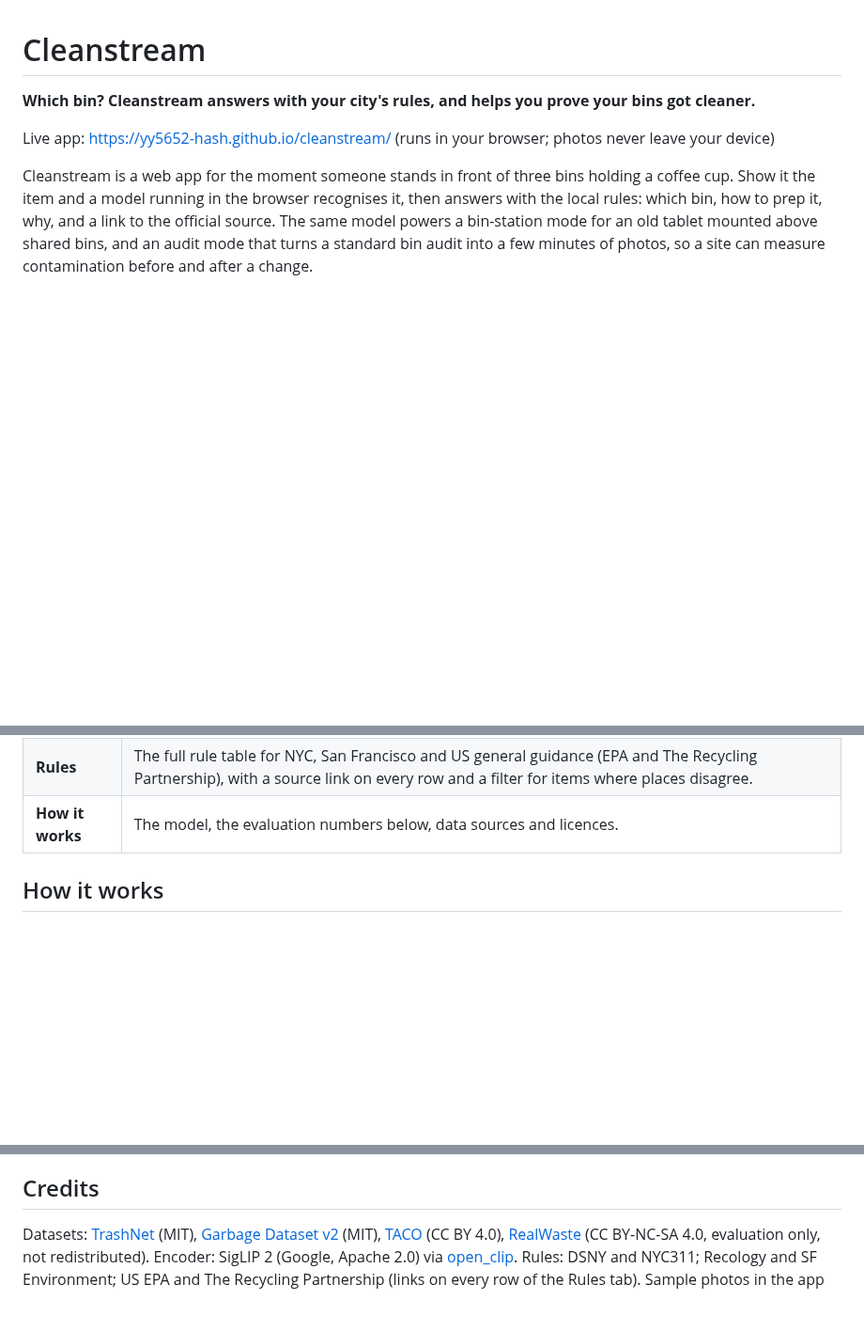
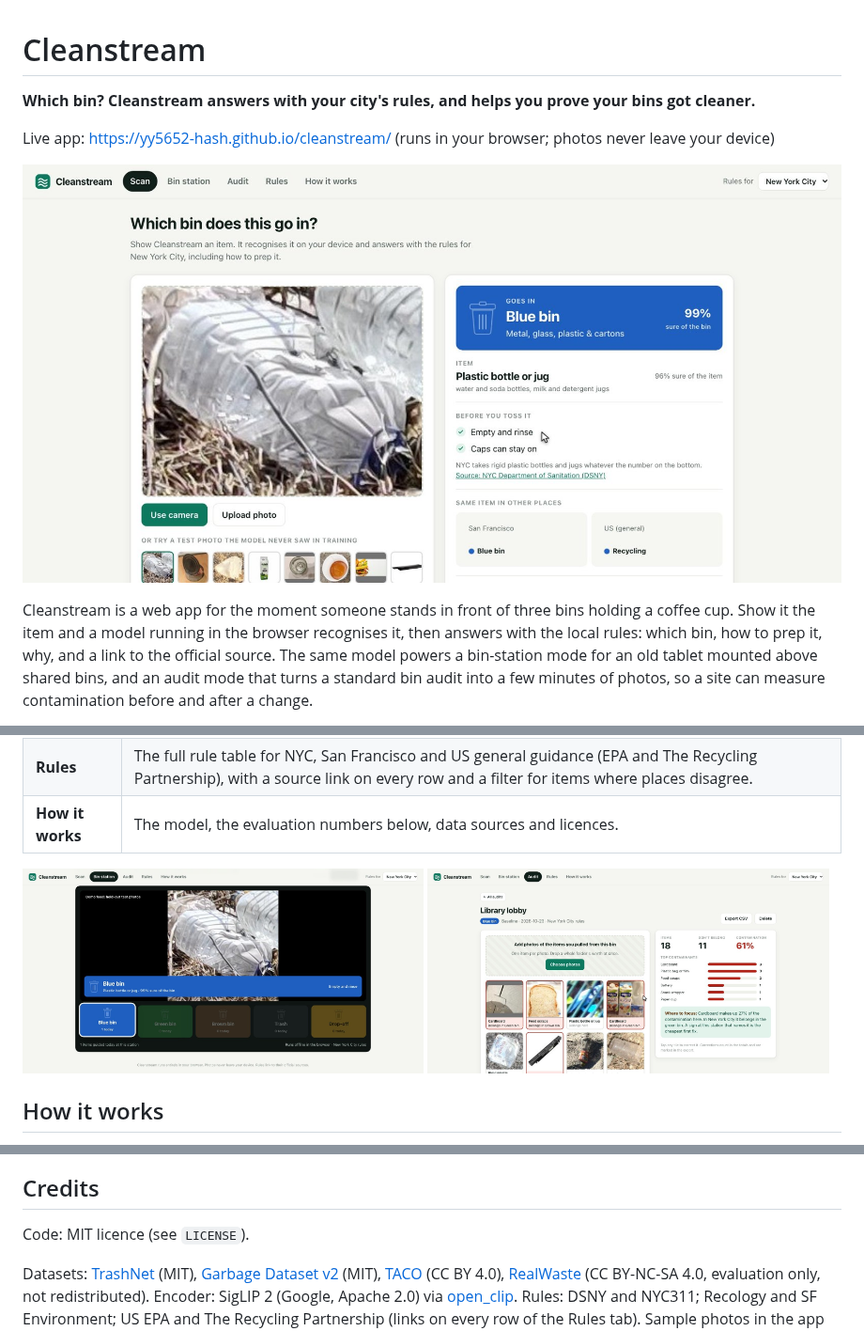
Before and after one commit to yy5652-hash/cleanstream, a Markdown page: README.md, 3 parts joined by grey strips. Shown at 94% size. Drawn GitHub-style; pictures changed too: docs/audit.jpg (added), docs/scan.jpg (added), docs/station.jpg (added); blank space fills up the shorter version.

Commit message:
README screenshots and MIT licence
Co-Authored-By: Claude Opus 5.5 <noreply@anthropic.com>

```diff
--- a/README.md
+++ b/README.md
@@ -3,6 +3,8 @@
 **Which bin? Cleanstream answers with your city's rules, and helps you prove your bins got cleaner.**
 
 Live app: https://yy5652-hash.github.io/cleanstream/ (runs in your browser; photos never leave your device)
+
+![Scan: a plastic bottle goes in New York's blue bin](docs/scan.jpg)
 
 Cleanstream is a web app for the moment someone stands in front of three bins holding a coffee cup. Show it the item and a
 model running in the browser recognises it, then answers with the local rules: which bin, how to prep it, why, and a
@@ -40,6 +42,8 @@ before: The Recycling Partnership's cart-tagging work cut contamination 31% in A
 | **Audit** | Photograph each item pulled from a bin (drop a whole batch). It sorts them, flags what doesn't belong, gives the contamination rate and top contaminants, compares baseline and after audits, and exports CSV. |
 | **Rules** | The full rule table for NYC, San Francisco and US general guidance (EPA and The Recycling Partnership), with a source link on every row and a filter for items where places disagree. |
 | **How it works** | The model, the evaluation numbers below, data sources and licences. |
+
+<p><img src="docs/station.jpg" width="49%" alt="Bin station"> <img src="docs/audit.jpg" width="49%" alt="Bin audit"></p>
 
 ## How it works
 
@@ -132,6 +136,8 @@ uv venv --python 3.12 .venv && uv pip install --python .venv/bin/python torch to
 
 ## Credits
 
+Code: MIT licence (see `LICENSE`).
+
 Datasets: [TrashNet](https://github.com/garythung/trashnet) (MIT),
 [Garbage Dataset v2](https://www.kaggle.com/datasets/sumn2u/garbage-classification-v2) (MIT),
 [TACO](http://tacodataset.org) (CC BY 4.0), [RealWaste](https://archive.ics.uci.edu/dataset/908/realwaste)
```
Also changed, not shown: 1 other file.
